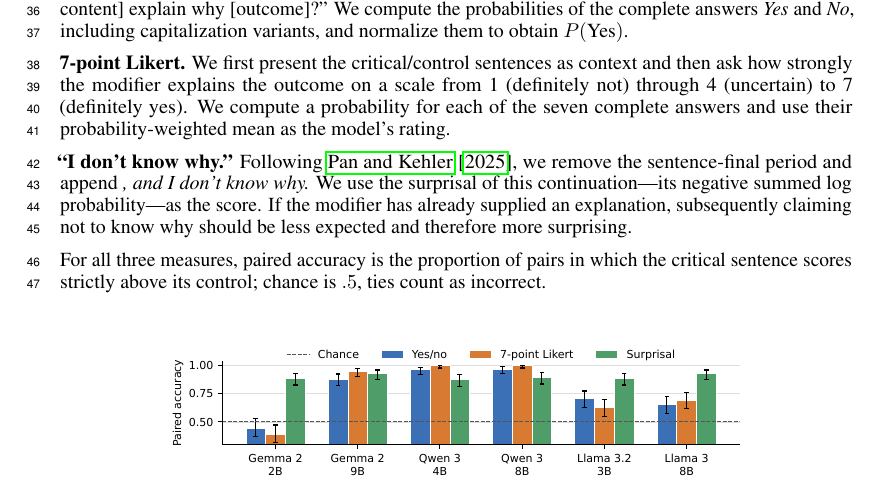
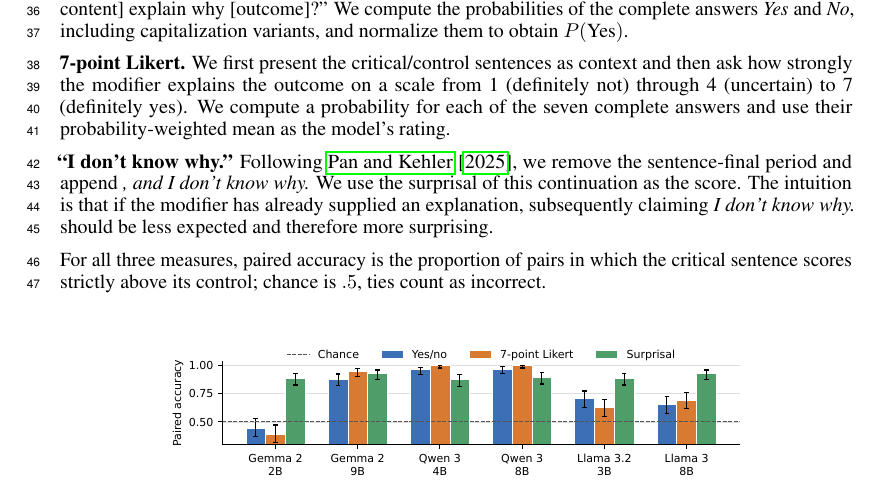
Before and after one commit to SusanWYS/Formatting-Instructions-For-NeurIPS-2026-2-, a LaTeX paper (paper.tex): part of page 2 of 4, cut so that both start at the same text. Compiled offline with pdfLaTeX.

Commit message:
Updates from Overleaf

```diff
--- a/paper.tex
+++ b/paper.tex
@@ -67,7 +67,7 @@ Our contribution is...
 
 \textbf{7-point Likert.} We first present the critical/control sentences as context and then ask how strongly the modifier explains the outcome on a scale from 1 (definitely not) through 4 (uncertain) to 7 (definitely yes). We compute a probability for each of the seven complete answers and use their probability-weighted mean as the model's rating.
 
-\textbf{``I don't know why.''} Following \citet{pan-kehler-2025-pragmatic}, we remove the sentence-final period and append \emph{, and I don't know why.} We use the surprisal of this continuation---its negative summed log probability---as the score. If the modifier has already supplied an explanation, subsequently claiming not to know why should be less expected and therefore more surprising.
+\textbf{``I don't know why.''} Following \citet{pan-kehler-2025-pragmatic}, we remove the sentence-final period and append \emph{, and I don't know why.} We use the surprisal of this continuation as the score. The intuition is that if the modifier has already supplied an explanation, subsequently claiming \emph{I don't know why.} should be less expected and therefore more surprising.
 
 For all three measures, paired accuracy is the proportion of pairs in which the critical sentence scores strictly above its control; chance is $.5$, ties count as incorrect.
 
```
